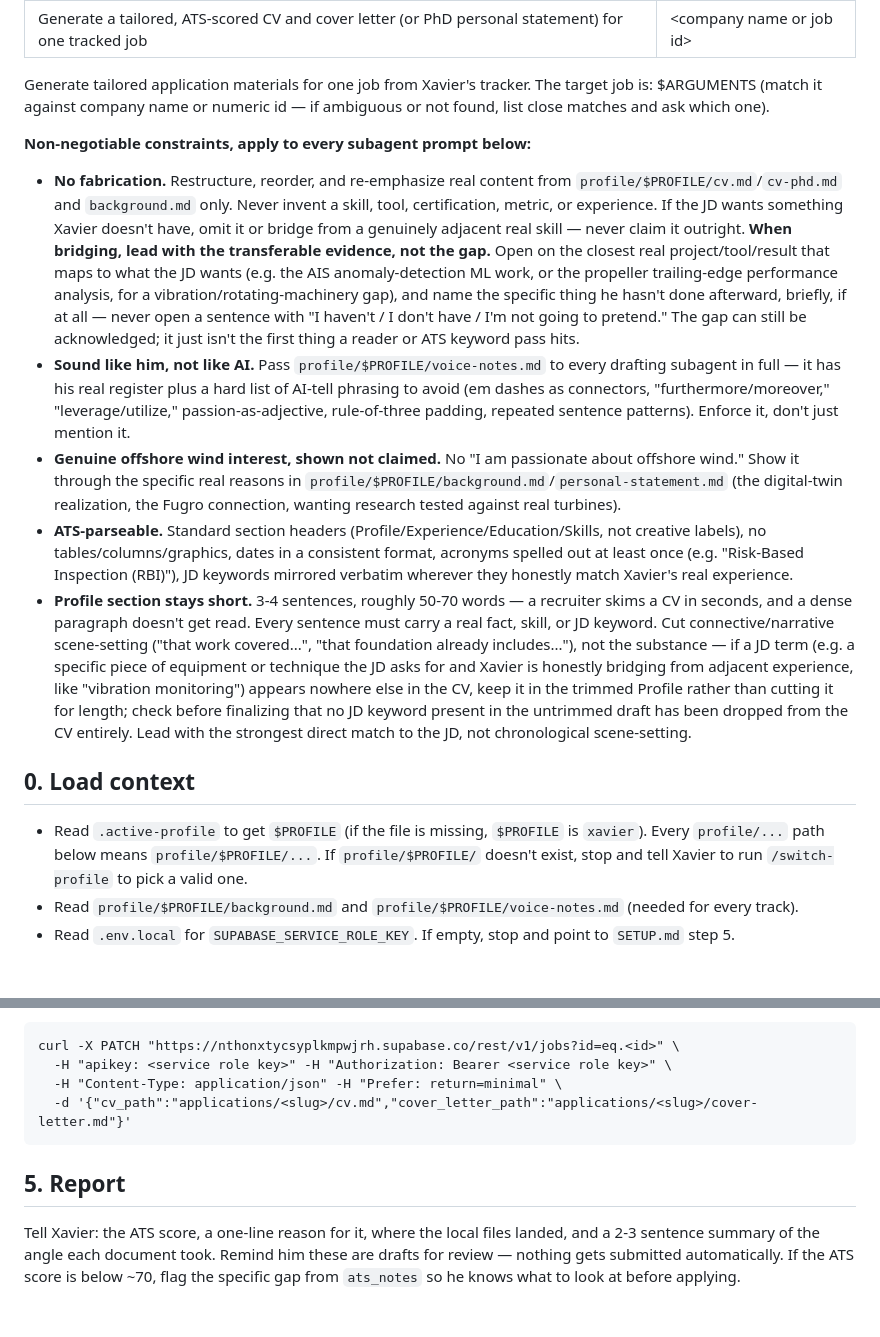
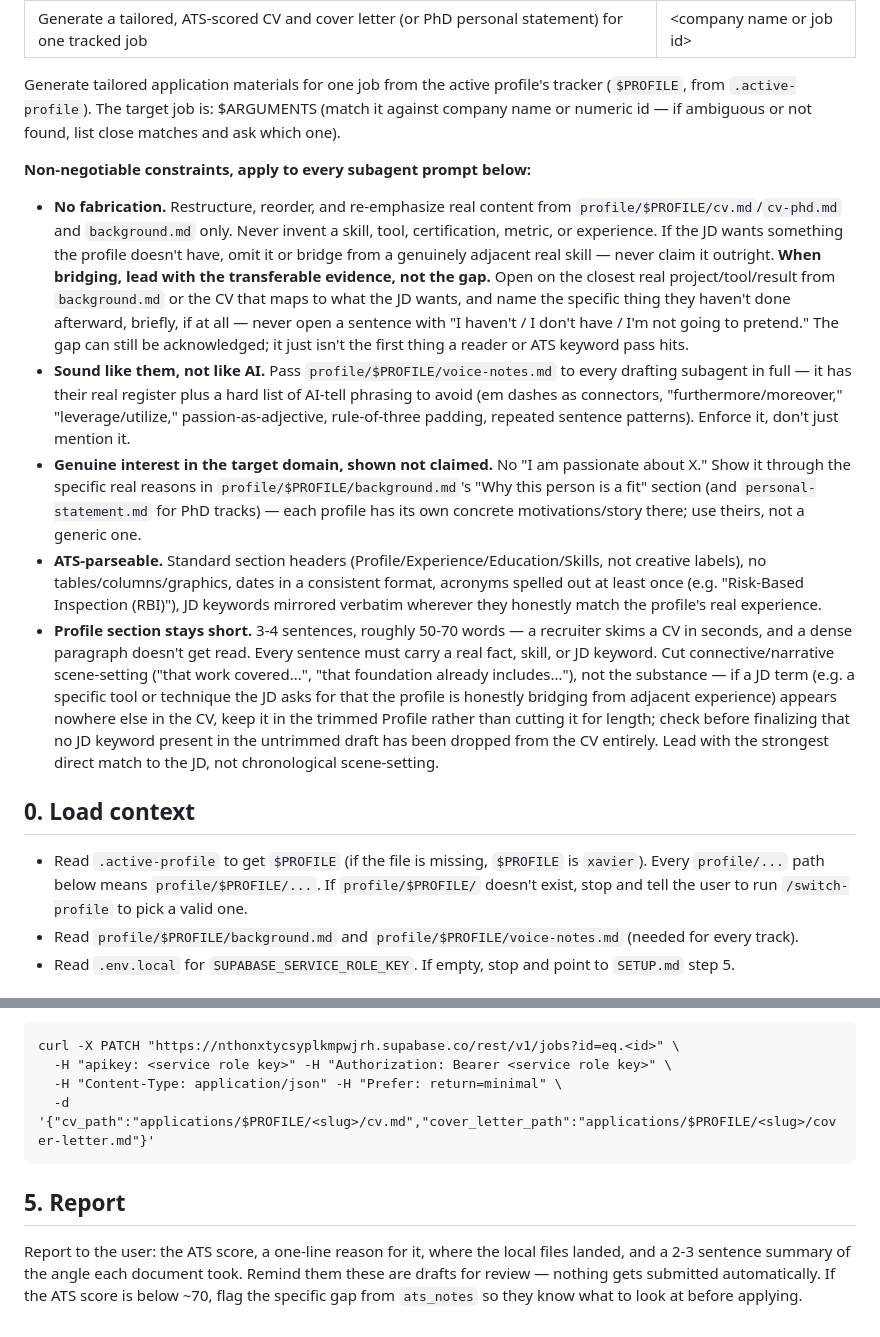
Before and after one commit to Xaavi99/Xavier-job-tracker, a Markdown page: .claude/commands/tailor-application.md, 2 parts joined by grey strips. Drawn GitHub-style.

````diff
--- a/.claude/commands/tailor-application.md
+++ b/.claude/commands/tailor-application.md
@@ -3,17 +3,17 @@ description: Generate a tailored, ATS-scored CV and cover letter (or PhD persona
 argument-hint: <company name or job id>
 ---
 
-Generate tailored application materials for one job from Xavier's tracker. The target job is: $ARGUMENTS (match it against company name or numeric id — if ambiguous or not found, list close matches and ask which one).
+Generate tailored application materials for one job from the active profile's tracker (`$PROFILE`, from `.active-profile`). The target job is: $ARGUMENTS (match it against company name or numeric id — if ambiguous or not found, list close matches and ask which one).
 
 **Non-negotiable constraints, apply to every subagent prompt below:**
-- **No fabrication.** Restructure, reorder, and re-emphasize real content from `profile/$PROFILE/cv.md`/`cv-phd.md` and `background.md` only. Never invent a skill, tool, certification, metric, or experience. If the JD wants something Xavier doesn't have, omit it or bridge from a genuinely adjacent real skill — never claim it outright. **When bridging, lead with the transferable evidence, not the gap.** Open on the closest real project/tool/result that maps to what the JD wants (e.g. the AIS anomaly-detection ML work, or the propeller trailing-edge performance analysis, for a vibration/rotating-machinery gap), and name the specific thing he hasn't done afterward, briefly, if at all — never open a sentence with "I haven't / I don't have / I'm not going to pretend." The gap can still be acknowledged; it just isn't the first thing a reader or ATS keyword pass hits.
-- **Sound like him, not like AI.** Pass `profile/$PROFILE/voice-notes.md` to every drafting subagent in full — it has his real register plus a hard list of AI-tell phrasing to avoid (em dashes as connectors, "furthermore/moreover," "leverage/utilize," passion-as-adjective, rule-of-three padding, repeated sentence patterns). Enforce it, don't just mention it.
-- **Genuine offshore wind interest, shown not claimed.** No "I am passionate about offshore wind." Show it through the specific real reasons in `profile/$PROFILE/background.md`/`personal-statement.md` (the digital-twin realization, the Fugro connection, wanting research tested against real turbines).
-- **ATS-parseable.** Standard section headers (Profile/Experience/Education/Skills, not creative labels), no tables/columns/graphics, dates in a consistent format, acronyms spelled out at least once (e.g. "Risk-Based Inspection (RBI)"), JD keywords mirrored verbatim wherever they honestly match Xavier's real experience.
-- **Profile section stays short.** 3-4 sentences, roughly 50-70 words — a recruiter skims a CV in seconds, and a dense paragraph doesn't get read. Every sentence must carry a real fact, skill, or JD keyword. Cut connective/narrative scene-setting ("that work covered...", "that foundation already includes..."), not the substance — if a JD term (e.g. a specific piece of equipment or technique the JD asks for and Xavier is honestly bridging from adjacent experience, like "vibration monitoring") appears nowhere else in the CV, keep it in the trimmed Profile rather than cutting it for length; check before finalizing that no JD keyword present in the untrimmed draft has been dropped from the CV entirely. Lead with the strongest direct match to the JD, not chronological scene-setting.
+- **No fabrication.** Restructure, reorder, and re-emphasize real content from `profile/$PROFILE/cv.md`/`cv-phd.md` and `background.md` only. Never invent a skill, tool, certification, metric, or experience. If the JD wants something the profile doesn't have, omit it or bridge from a genuinely adjacent real skill — never claim it outright. **When bridging, lead with the transferable evidence, not the gap.** Open on the closest real project/tool/result from `background.md` or the CV that maps to what the JD wants, and name the specific thing they haven't done afterward, briefly, if at all — never open a sentence with "I haven't / I don't have / I'm not going to pretend." The gap can still be acknowledged; it just isn't the first thing a reader or ATS keyword pass hits.
+- **Sound like them, not like AI.** Pass `profile/$PROFILE/voice-notes.md` to every drafting subagent in full — it has their real register plus a hard list of AI-tell phrasing to avoid (em dashes as connectors, "furthermore/moreover," "leverage/utilize," passion-as-adjective, rule-of-three padding, repeated sentence patterns). Enforce it, don't just mention it.
+- **Genuine interest in the target domain, shown not claimed.** No "I am passionate about X." Show it through the specific real reasons in `profile/$PROFILE/background.md`'s "Why this person is a fit" section (and `personal-statement.md` for PhD tracks) — each profile has its own concrete motivations/story there; use theirs, not a generic one.
+- **ATS-parseable.** Standard section headers (Profile/Experience/Education/Skills, not creative labels), no tables/columns/graphics, dates in a consistent format, acronyms spelled out at least once (e.g. "Risk-Based Inspection (RBI)"), JD keywords mirrored verbatim wherever they honestly match the profile's real experience.
+- **Profile section stays short.** 3-4 sentences, roughly 50-70 words — a recruiter skims a CV in seconds, and a dense paragraph doesn't get read. Every sentence must carry a real fact, skill, or JD keyword. Cut connective/narrative scene-setting ("that work covered...", "that foundation already includes..."), not the substance — if a JD term (e.g. a specific tool or technique the JD asks for that the profile is honestly bridging from adjacent experience) appears nowhere else in the CV, keep it in the trimmed Profile rather than cutting it for length; check before finalizing that no JD keyword present in the untrimmed draft has been dropped from the CV entirely. Lead with the strongest direct match to the JD, not chronological scene-setting.
 
 ## 0. Load context
-- Read `.active-profile` to get `$PROFILE` (if the file is missing, `$PROFILE` is `xavier`). Every `profile/...` path below means `profile/$PROFILE/...`. If `profile/$PROFILE/` doesn't exist, stop and tell Xavier to run `/switch-profile` to pick a valid one.
+- Read `.active-profile` to get `$PROFILE` (if the file is missing, `$PROFILE` is `xavier`). Every `profile/...` path below means `profile/$PROFILE/...`. If `profile/$PROFILE/` doesn't exist, stop and tell the user to run `/switch-profile` to pick a valid one.
 - Read `profile/$PROFILE/background.md` and `profile/$PROFILE/voice-notes.md` (needed for every track).
 - Read `.env.local` for `SUPABASE_SERVICE_ROLE_KEY`. If empty, stop and point to `SETUP.md` step 5.
 
@@ -66,8 +66,8 @@ Escape the markdown content as valid JSON strings (newlines as `\n`, quotes esca
 curl -X PATCH "https://nthonxtycsyplkmpwjrh.supabase.co/rest/v1/jobs?id=eq.<id>" \
   -H "apikey: <service role key>" -H "Authorization: Bearer <service role key>" \
   -H "Content-Type: application/json" -H "Prefer: return=minimal" \
-  -d '{"cv_path":"applications/<slug>/cv.md","cover_letter_path":"applications/<slug>/cover-letter.md"}'
+  -d '{"cv_path":"applications/$PROFILE/<slug>/cv.md","cover_letter_path":"applications/$PROFILE/<slug>/cover-letter.md"}'
 ```
 
 ## 5. Report
-Tell Xavier: the ATS score, a one-line reason for it, where the local files landed, and a 2-3 sentence summary of the angle each document took. Remind him these are drafts for review — nothing gets submitted automatically. If the ATS score is below ~70, flag the specific gap from `ats_notes` so he knows what to look at before applying.
+Report to the user: the ATS score, a one-line reason for it, where the local files landed, and a 2-3 sentence summary of the angle each document took. Remind them these are drafts for review — nothing gets submitted automatically. If the ATS score is below ~70, flag the specific gap from `ats_notes` so they know what to look at before applying.
````
Also changed, not shown: other parts of .claude/commands/tailor-application.md (+6 -6 lines), .claude/commands/find-jobs.md (+10 -13 lines).
